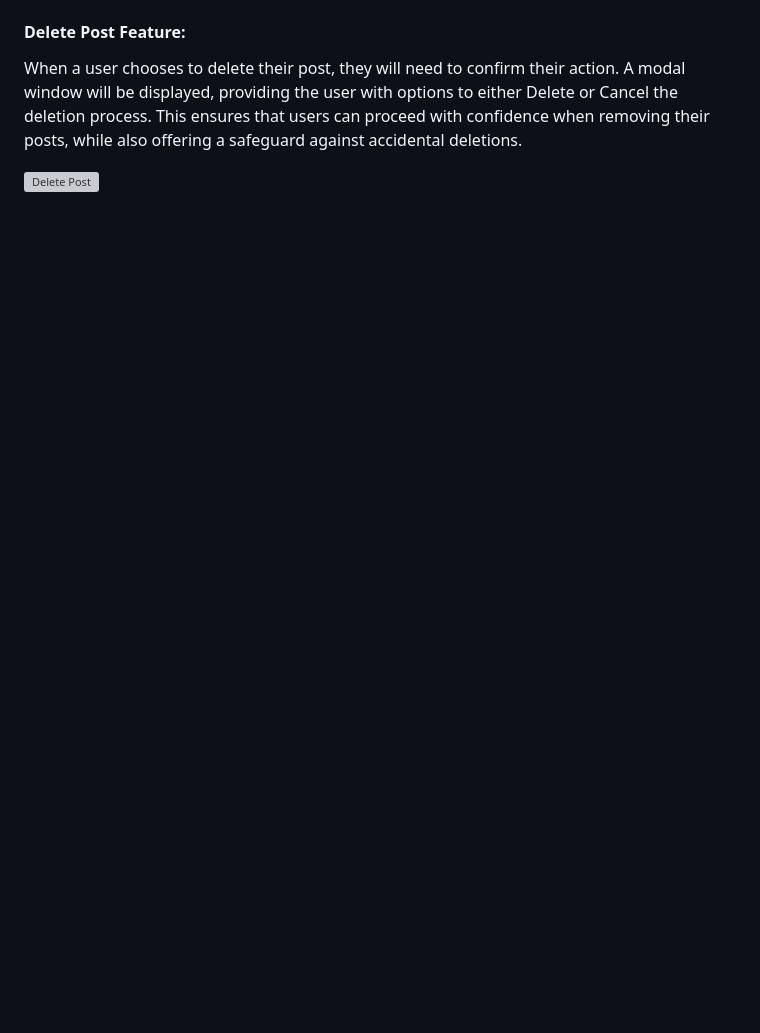
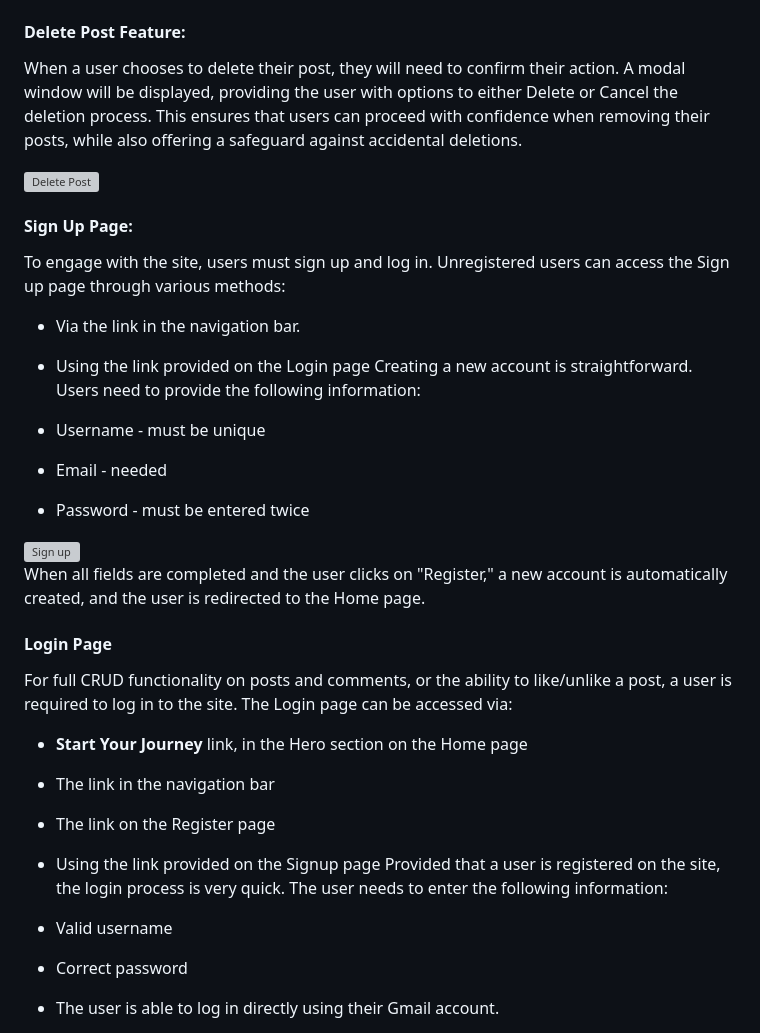
Before and after one commit to fh255/solo-travel, a Markdown page: README.md, the part around one of its changes. GitHub-like rendering; blank space fills up the shorter version; grey boxes are pictures that could not be loaded.

```diff
--- a/README.md
+++ b/README.md
@@ -231,3 +231,32 @@ Features Dependent on User Status:
  When a user chooses to delete their post, they will need to confirm their action. A modal window will be displayed, providing the user with options to either Delete or Cancel the deletion process. This ensures that users can proceed with confidence when removing their posts, while also offering a safeguard against accidental deletions.
 
  <img width="457" alt="Delete Post" src="https://github.com/fh255/solo-travel/assets/34744096/4b115ada-5a10-4bcd-93e6-17f5e5d462c3">
+
+#### Sign Up Page:
+To engage with the site, users must sign up and log in. Unregistered users can access the Sign up page through various methods:
+
+ - Via the link in the navigation bar.
+ - Using the link provided on the Login page
+Creating a new account is straightforward. Users need to provide the following information:
+
+ - Username - must be unique
+ - Email - needed
+ - Password - must be entered twice
+
+<img width="375" alt="Sign up" src="https://github.com/fh255/solo-travel/assets/34744096/cf4ed8e1-db2f-4504-9a46-3e3e8a1b2d17">
+
+When all fields are completed and the user clicks on "Register," a new account is automatically created, and the user is redirected to the Home page.
+
+#### Login Page
+For full CRUD functionality on posts and comments, or the ability to like/unlike a post, a user is required to log in to the site. The Login page can be accessed via:
+
+- **Start Your Journey** link, in the Hero section on the Home page
+- The link in the navigation bar
+- The link on the Register page
+- Using the link provided on the Signup page
+Provided that a user is registered on the site, the login process is very quick. The user needs to enter the following information:
+
+ - Valid username
+ - Correct password
+ - The user is able to log in directly using their Gmail account.
+
```
Also changed, not shown: other parts of README.md (+80 -2 lines).
